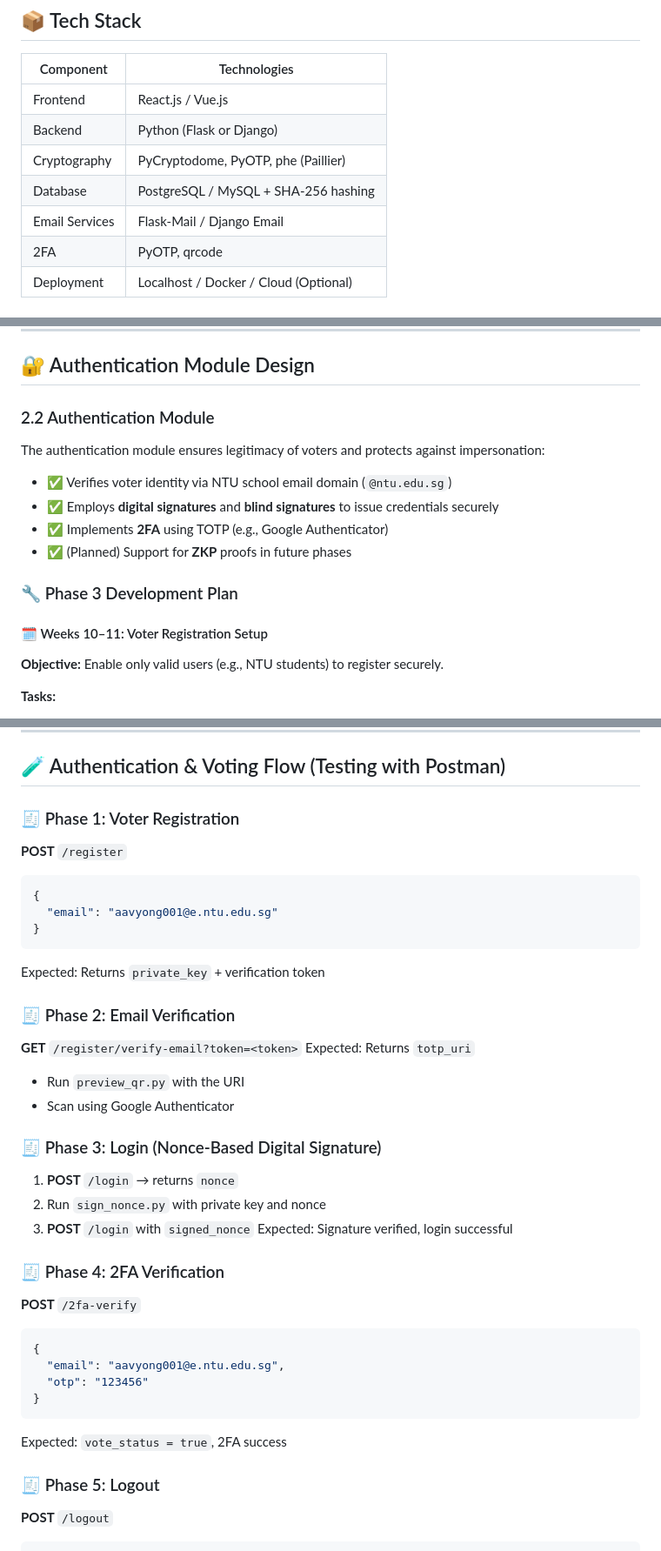
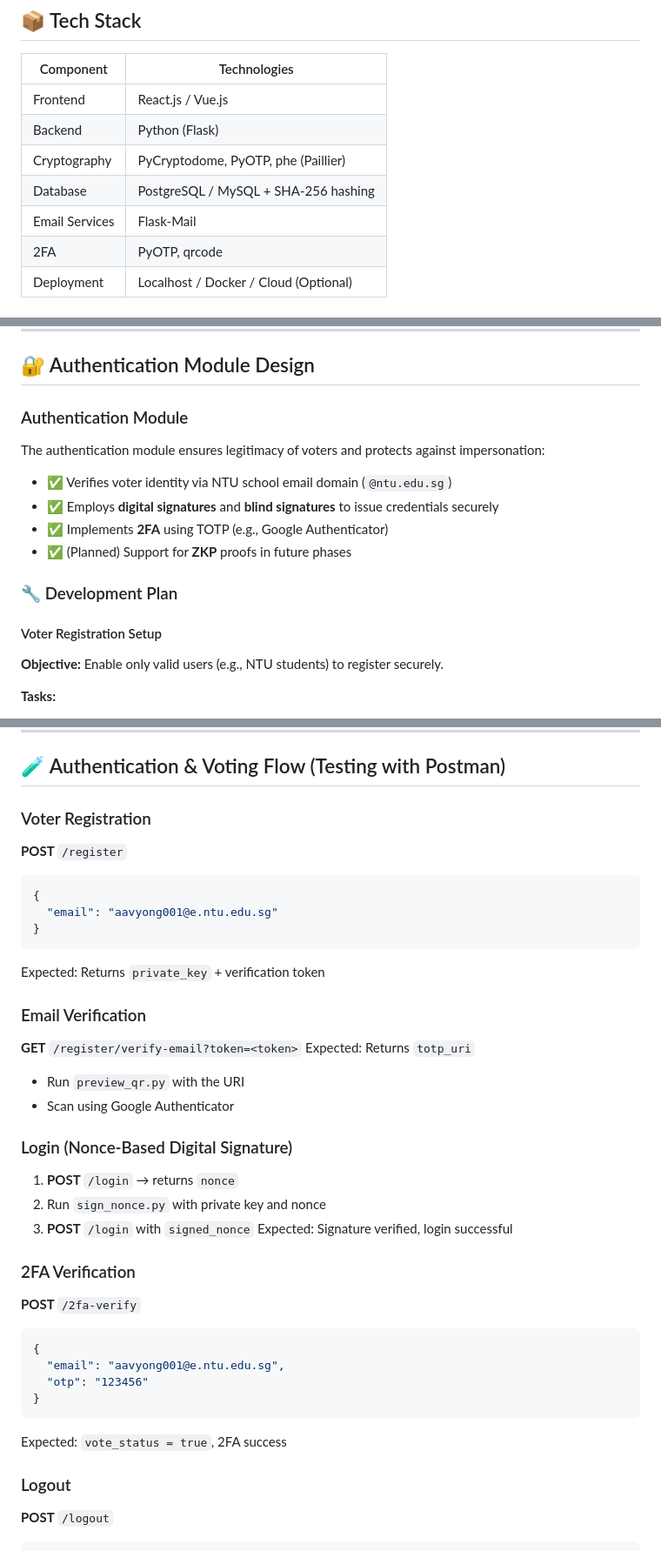
Before and after one commit to Theawmaster/CryptoVote-FYP, a Markdown page: README.md, 3 parts joined by grey strips. Shown: that part at 87% size. Drawn GitHub-style.

````diff
--- a/README.md
+++ b/README.md
@@ -21,10 +21,10 @@
 | Component       | Technologies                          |
 |----------------|---------------------------------------|
 | Frontend        | React.js / Vue.js                     |
-| Backend         | Python (Flask or Django)              |
+| Backend         | Python (Flask)                        |
 | Cryptography    | PyCryptodome, PyOTP, phe (Paillier)   |
 | Database        | PostgreSQL / MySQL + SHA-256 hashing  |
-| Email Services  | Flask-Mail / Django Email             |
+| Email Services  | Flask-Mail                             |
 | 2FA             | PyOTP, qrcode                         |
 | Deployment      | Localhost / Docker / Cloud (Optional) |
 
@@ -55,16 +55,16 @@ The system includes:
 
 ## 🔐 Authentication Module Design
 
-### 2.2 Authentication Module
+### Authentication Module
 The authentication module ensures legitimacy of voters and protects against impersonation:
 - ✅ Verifies voter identity via NTU school email domain (`@ntu.edu.sg`)
 - ✅ Employs **digital signatures** and **blind signatures** to issue credentials securely
 - ✅ Implements **2FA** using TOTP (e.g., Google Authenticator)
 - ✅ (Planned) Support for **ZKP** proofs in future phases
 
-### 🔧 Phase 3 Development Plan
+### 🔧  Development Plan
 
-#### 🗓️ Weeks 10–11: Voter Registration Setup
+#### Voter Registration Setup
 **Objective:** Enable only valid users (e.g., NTU students) to register securely.
 
 **Tasks:**
@@ -124,7 +124,7 @@ pytest --cov=backend backend/tests/ -v
 
 ## 🧪 Authentication & Voting Flow (Testing with Postman)
 
-### 🧾 Phase 1: Voter Registration
+### Voter Registration
 **POST** `/register`
 ```json
 {
@@ -133,19 +133,19 @@ pytest --cov=backend backend/tests/ -v
 ```
 Expected: Returns `private_key` + verification token
 
-### 🧾 Phase 2: Email Verification
+### Email Verification
 **GET** `/register/verify-email?token=<token>`
 Expected: Returns `totp_uri`
 - Run `preview_qr.py` with the URI
 - Scan using Google Authenticator
 
-### 🧾 Phase 3: Login (Nonce-Based Digital Signature)
+### Login (Nonce-Based Digital Signature)
 1. **POST** `/login` → returns `nonce`
 2. Run `sign_nonce.py` with private key and nonce
 3. **POST** `/login` with `signed_nonce`
 Expected: Signature verified, login successful
 
-### 🧾 Phase 4: 2FA Verification
+### 2FA Verification
 **POST** `/2fa-verify`
 ```json
 {
@@ -155,7 +155,7 @@ Expected: Signature verified, login successful
 ```
 Expected: `vote_status = true`, 2FA success
 
-### 🧾 Phase 5: Logout
+### Logout
 **POST** `/logout`
 ```json
 {
````
Also changed, not shown: other parts of README.md (+1 -1 lines).
